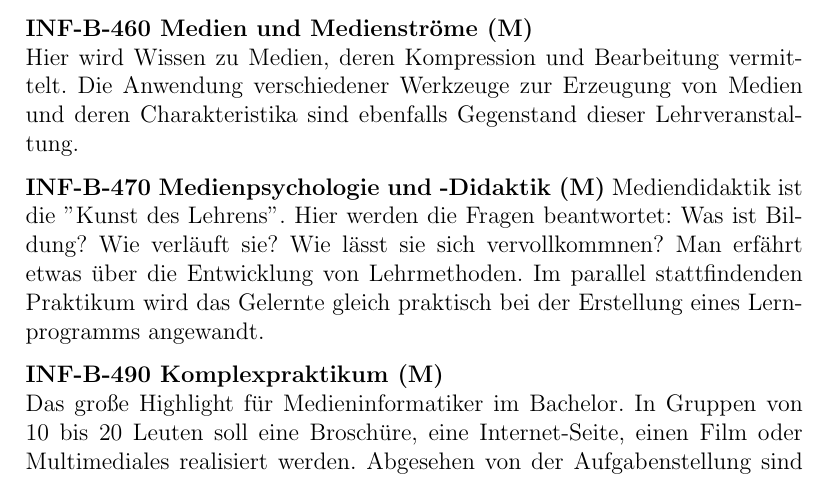
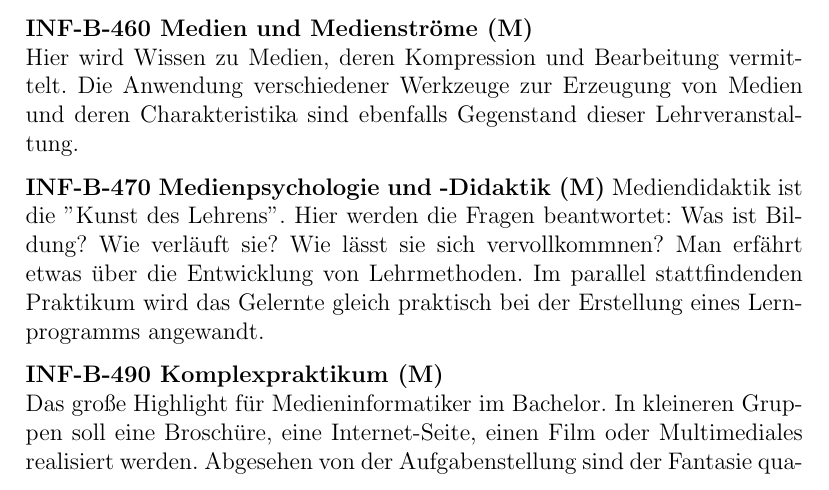
Before and after one commit to fsr/nopanic, a LaTeX document (nopanic.tex, which reads Moduluebersicht.tex): part of page 15 of 24, cut so that both start at the same text. Compiled offline with pdfLaTeX.

Commit message:
kleiner Fehler in der Moduluebersicht korrigiert

```diff
--- a/Moduluebersicht.tex
+++ b/Moduluebersicht.tex
@@ -170,7 +170,7 @@ Im parallel stattfindenden Praktikum wird das Gelernte gleich praktisch bei der
 
 \textbf{INF-B-490 Komplexpraktikum (M)} \\
 Das große Highlight für Medieninformatiker im Bachelor.
-In Gruppen von 10 bis 20 Leuten soll eine Broschüre, eine Internet-Seite, einen Film oder Multimediales realisiert werden.
+In kleineren Gruppen soll eine Broschüre, eine Internet-Seite, einen Film oder Multimediales realisiert werden.
 Abgesehen von der Aufgabenstellung sind der Fantasie quasi keine Grenzen gesetzt.
 Es geht um harte Arbeit, Teamgeist und das Ernten der wohlverdienten Lorbeeren.
 
```
Also changed, not shown: CD.tex (+3 -1 lines).
